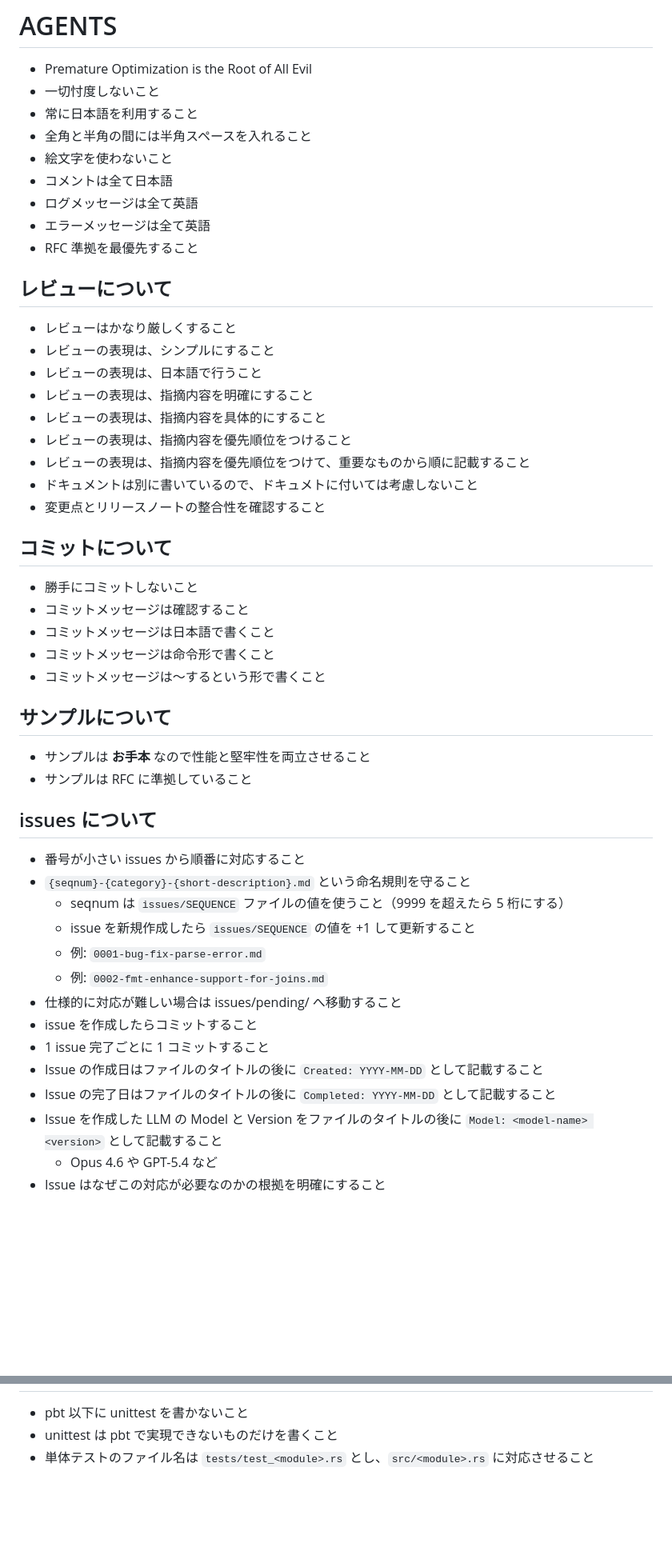
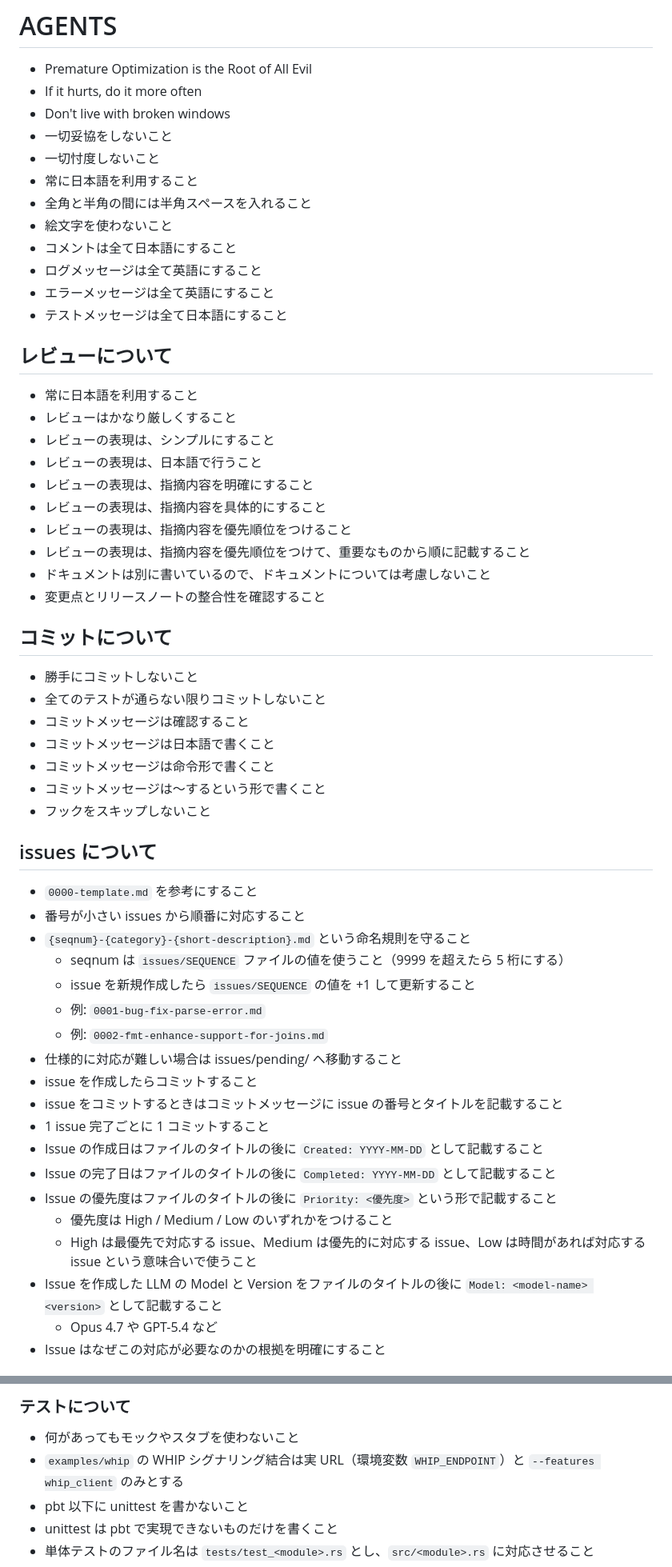
Before and after one commit to shiguredo/http3-rs, a Markdown page: AGENTS.md, 2 parts joined by grey strips. Shown at 80% size. GitHub-like rendering; blank space fills up the shorter version.

Commit message:
AGENTS.md 更新、issue テンプレート追加

```diff
--- a/AGENTS.md
+++ b/AGENTS.md
@@ -1,17 +1,21 @@
 # AGENTS
 
 - Premature Optimization is the Root of All Evil
+- If it hurts, do it more often
+- Don't live with broken windows
+- 一切妥協をしないこと
 - 一切忖度しないこと
 - 常に日本語を利用すること
 - 全角と半角の間には半角スペースを入れること
 - 絵文字を使わないこと
-- コメントは全て日本語
-- ログメッセージは全て英語
-- エラーメッセージは全て英語
-- RFC 準拠を最優先すること
+- コメントは全て日本語にすること
+- ログメッセージは全て英語にすること
+- エラーメッセージは全て英語にすること
+- テストメッセージは全て日本語にすること
 
 ## レビューについて
 
+- 常に日本語を利用すること
 - レビューはかなり厳しくすること
 - レビューの表現は、シンプルにすること
 - レビューの表現は、日本語で行うこと
@@ -19,24 +23,22 @@
 - レビューの表現は、指摘内容を具体的にすること
 - レビューの表現は、指摘内容を優先順位をつけること
 - レビューの表現は、指摘内容を優先順位をつけて、重要なものから順に記載すること
-- ドキュメントは別に書いているので、ドキュメトに付いては考慮しないこと
+- ドキュメントは別に書いているので、ドキュメントについては考慮しないこと
 - 変更点とリリースノートの整合性を確認すること
 
 ## コミットについて
 
 - 勝手にコミットしないこと
+- 全てのテストが通らない限りコミットしないこと
 - コミットメッセージは確認すること
 - コミットメッセージは日本語で書くこと
 - コミットメッセージは命令形で書くこと
 - コミットメッセージは〜するという形で書くこと
-
-## サンプルについて
-
-- サンプルは **お手本** なので性能と堅牢性を両立させること
-- サンプルは RFC に準拠していること
+- フックをスキップしないこと
 
 ## issues について
 
+- `0000-template.md` を参考にすること
 - 番号が小さい issues から順番に対応すること
 - `{seqnum}-{category}-{short-description}.md` という命名規則を守ること
   - seqnum は `issues/SEQUENCE` ファイルの値を使うこと（9999 を超えたら 5 桁にする）
@@ -45,9 +47,13 @@
   - 例: `0002-fmt-enhance-support-for-joins.md`
 - 仕様的に対応が難しい場合は issues/pending/ へ移動すること
 - issue を作成したらコミットすること
+- issue をコミットするときはコミットメッセージに issue の番号とタイトルを記載すること
 - 1 issue 完了ごとに 1 コミットすること
 - Issue の作成日はファイルのタイトルの後に `Created: YYYY-MM-DD` として記載すること
 - Issue の完了日はファイルのタイトルの後に `Completed: YYYY-MM-DD` として記載すること
+- Issue の優先度はファイルのタイトルの後に `Priority: <優先度>` という形で記載すること
+  - 優先度は High / Medium / Low のいずれかをつけること
+  - High は最優先で対応する issue、Medium は優先的に対応する issue、Low は時間があれば対応する issue という意味合いで使うこと
 - Issue を作成した LLM の Model と Version をファイルのタイトルの後に `Model: <model-name> <version>` として記載すること
-  - Opus 4.6 や GPT-5.4 など
+  - Opus 4.7 や GPT-5.4 など
 - Issue はなぜこの対応が必要なのかの根拠を明確にすること
@@ -80,3 +151,7 @@
+### テストについて
+
+- 何があってもモックやスタブを使わないこと
+- `examples/whip` の WHIP シグナリング結合は実 URL（環境変数 `WHIP_ENDPOINT`）と `--features whip_client` のみとする
 - pbt 以下に unittest を書かないこと
 - unittest は pbt で実現できないものだけを書くこと
 - 単体テストのファイル名は `tests/test_<module>.rs` とし、`src/<module>.rs` に対応させること
```
Also changed, not shown: other parts of AGENTS.md (+71 -35 lines), issues/0000-template.md (added, +31 -0 lines).
